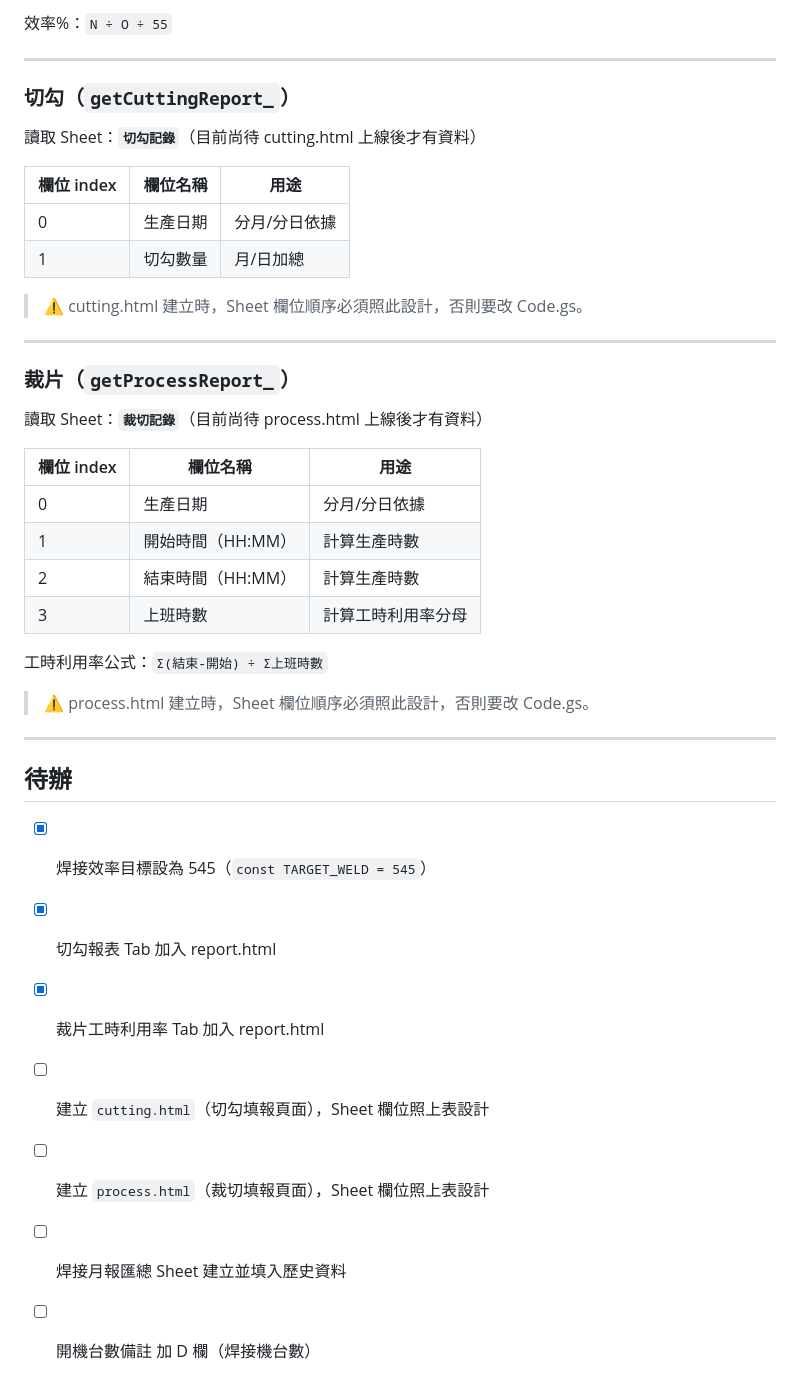
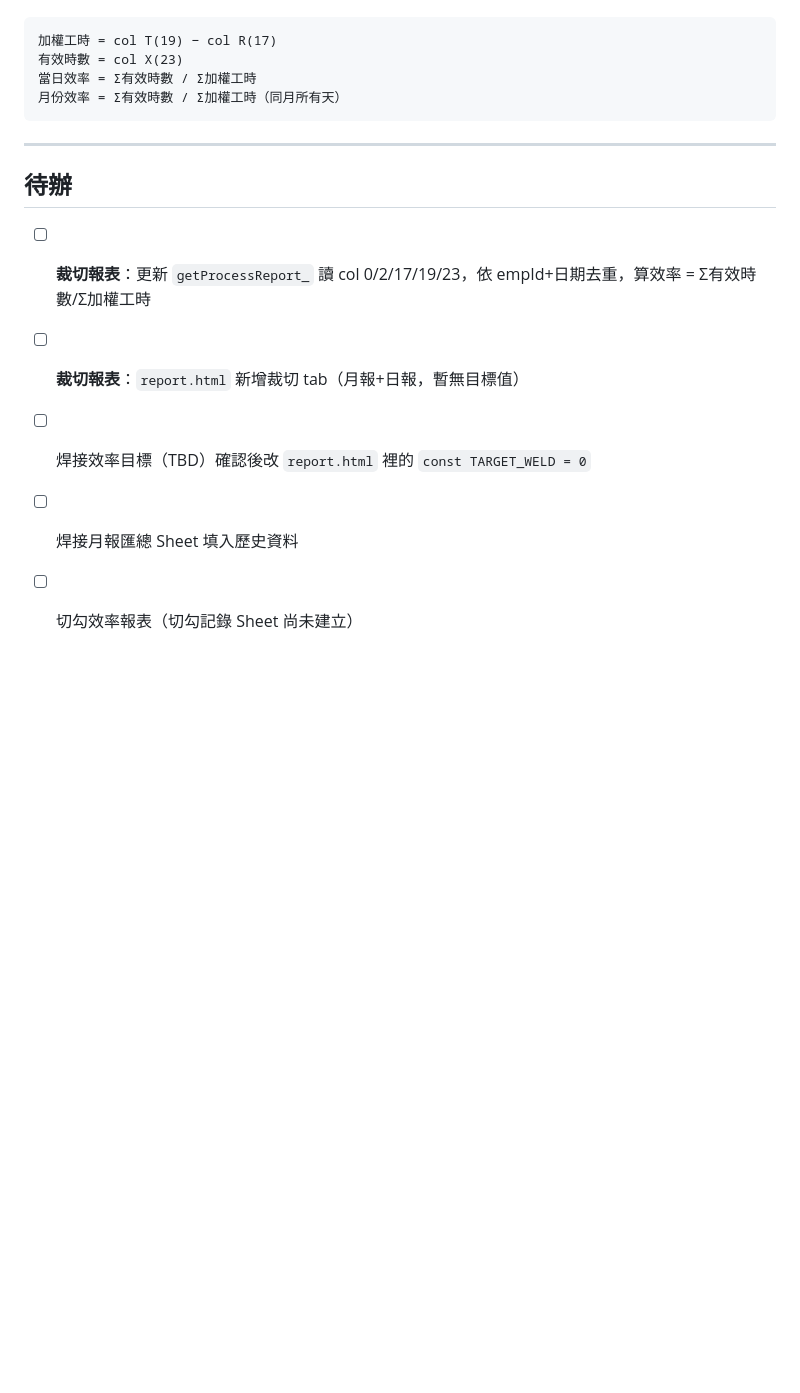
Before and after one commit to stevetai0314-dot/efficiency-calculator, a Markdown page: README.md, the part around one of its changes. Rendered like a GitHub page; blank space fills up the shorter version.

````diff
--- a/README.md
+++ b/README.md
@@ -203,43 +185,16 @@ gh api repos/stevetai0314-dot/efficiency-calculator/contents/Code.gs ...（略
-效率%：`N ÷ O ÷ 55`
-
----
-
-### 切勾（`getCuttingReport_`）
-
-讀取 Sheet：**`切勾記錄`**（目前尚待 cutting.html 上線後才有資料）
-
-| 欄位 index | 欄位名稱 | 用途 |
-|-----------|---------|------|
-| 0 | 生產日期 | 分月/分日依據 |
-| 1 | 切勾數量 | 月/日加總 |
-
-> ⚠️ cutting.html 建立時，Sheet 欄位順序必須照此設計，否則要改 Code.gs。
-
----
-
-### 裁片（`getProcessReport_`）
-
-讀取 Sheet：**`裁切記錄`**（目前尚待 process.html 上線後才有資料）
-
-| 欄位 index | 欄位名稱 | 用途 |
-|-----------|---------|------|
-| 0 | 生產日期 | 分月/分日依據 |
-| 1 | 開始時間（HH:MM） | 計算生產時數 |
-| 2 | 結束時間（HH:MM） | 計算生產時數 |
-| 3 | 上班時數 | 計算工時利用率分母 |
-
-工時利用率公式：`Σ(結束-開始) ÷ Σ上班時數`
-
-> ⚠️ process.html 建立時，Sheet 欄位順序必須照此設計，否則要改 Code.gs。
+```
+加權工時 = col T(19) − col R(17)
+有效時數 = col X(23)
+當日效率 = Σ有效時數 / Σ加權工時
+月份效率 = Σ有效時數 / Σ加權工時（同月所有天）
+```
 
 ---
 
 ## 待辦
 
-- [x] 焊接效率目標設為 545（`const TARGET_WELD = 545`）
-- [x] 切勾報表 Tab 加入 report.html
-- [x] 裁片工時利用率 Tab 加入 report.html
-- [ ] 建立 `cutting.html`（切勾填報頁面），Sheet 欄位照上表設計
-- [ ] 建立 `process.html`（裁切填報頁面），Sheet 欄位照上表設計
-- [ ] 焊接月報匯總 Sheet 建立並填入歷史資料
-- [ ] 開機台數備註 加 D 欄（焊接機台數）
+- [ ] **裁切報表**：更新 `getProcessReport_` 讀 col 0/2/17/19/23，依 empId+日期去重，算效率 = Σ有效時數/Σ加權工時
+- [ ] **裁切報表**：`report.html` 新增裁切 tab（月報+日報，暫無目標值）
+- [ ] 焊接效率目標（TBD）確認後改 `report.html` 裡的 `const TARGET_WELD = 0`
+- [ ] 焊接月報匯總 Sheet 填入歷史資料
+- [ ] 切勾效率報表（切勾記錄 Sheet 尚未建立）
````
Also changed, not shown: other parts of README.md (+35 -53 lines).
